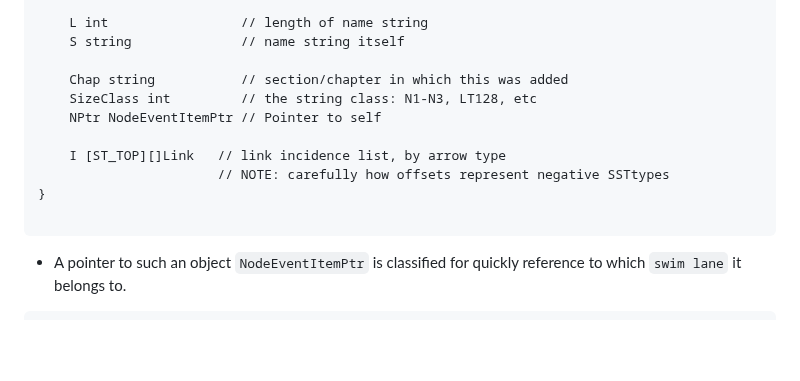
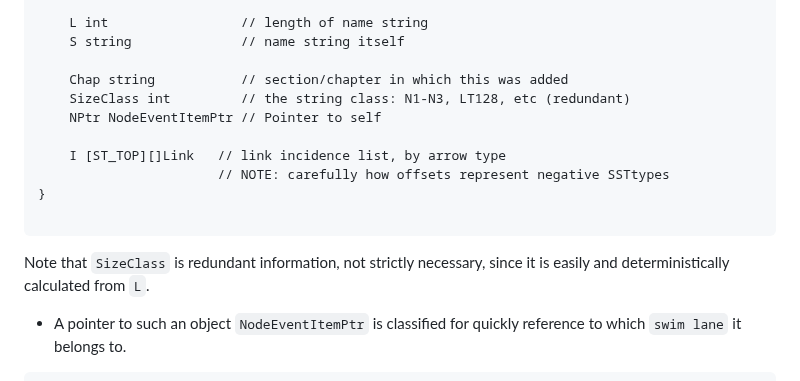
Before and after one commit to shdlabs/SSTorytime, a Markdown page: src/README.md, the part around the change. Rendered like a GitHub page; blank space fills up the shorter version.

```diff
--- a/src/README.md
+++ b/src/README.md
@@ -112,7 +112,7 @@ type Node struct { // essentially the incidence matrix
 	S string              // name string itself
 
 	Chap string           // section/chapter in which this was added
-	SizeClass int         // the string class: N1-N3, LT128, etc
+	SizeClass int         // the string class: N1-N3, LT128, etc (redundant)
 	NPtr NodeEventItemPtr // Pointer to self
 
 	I [ST_TOP][]Link   // link incidence list, by arrow type
@@ -120,6 +120,9 @@ type Node struct { // essentially the incidence matrix
 }
 
 </pre>
+Note that `SizeClass` is redundant information, not strictly necessary, since it is easily and deterministically
+calculated from `L`.
+
 * A pointer to such an object `NodeEventItemPtr` is classified for quickly reference
 to which `swim lane` it belongs to.
 
```
